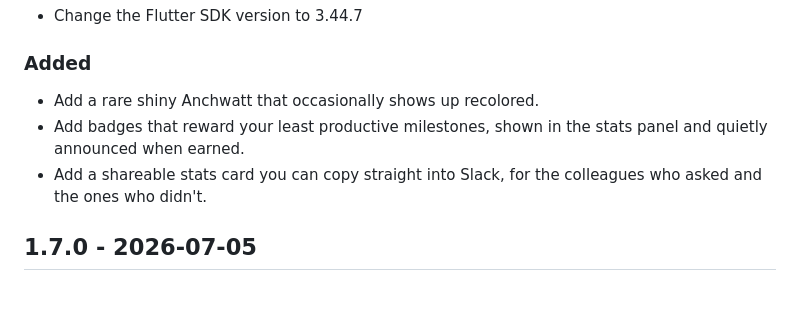
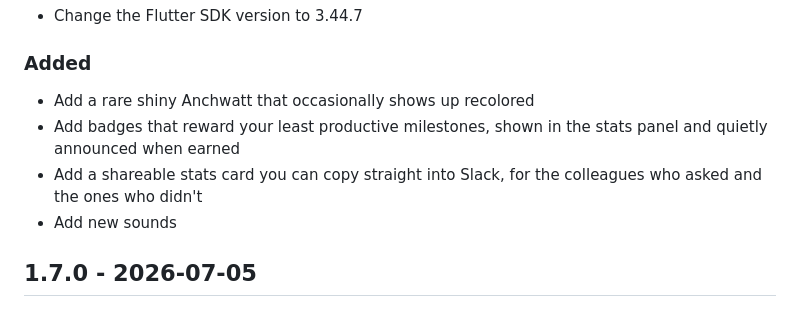
Before and after one commit to meurissemax/anchwatt, a Markdown page: CHANGELOG.md, the part around the change. Rendered like a GitHub page.

Commit message:
Add new sounds

```diff
--- a/CHANGELOG.md
+++ b/CHANGELOG.md
@@ -10,9 +10,10 @@ This Changelog is inspired by the principles of [Common Changelog](https://commo
 
 ### Added
 
-- Add a rare shiny Anchwatt that occasionally shows up recolored.
-- Add badges that reward your least productive milestones, shown in the stats panel and quietly announced when earned.
-- Add a shareable stats card you can copy straight into Slack, for the colleagues who asked and the ones who didn't.
+- Add a rare shiny Anchwatt that occasionally shows up recolored
+- Add badges that reward your least productive milestones, shown in the stats panel and quietly announced when earned
+- Add a shareable stats card you can copy straight into Slack, for the colleagues who asked and the ones who didn't
+- Add new sounds
 
 ## 1.7.0 - 2026-07-05
 
```
